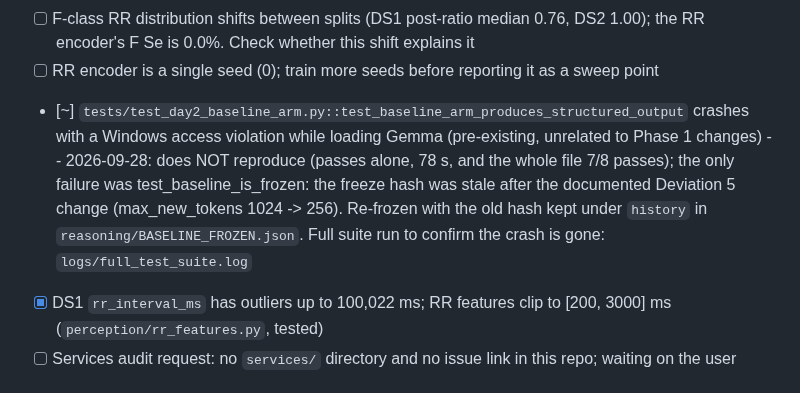
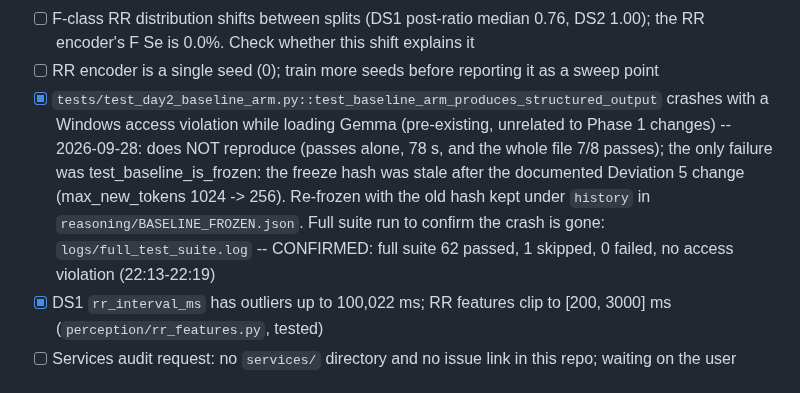
Before and after one commit to a1if/Heterogeneous-Multi-Agent-Edge-AI-for-Clinical-Decision-Support, a Markdown page: TASKS.md, the part around the change. Drawn GitHub-style.

Commit message:
TASKS: full test suite passes (62 passed, 1 skipped); Windows crash not reproducible
Co-Authored-By: Claude Opus 5.5 <noreply@anthropic.com>

```diff
--- a/TASKS.md
+++ b/TASKS.md
@@ -110,7 +110,7 @@ Gate: claim efficiency only where B-4 beats A-compact by >= 10% with the 95% CI
 - [x] Pre-check: RR features separate S from N in held-out data (DS2: 85% of S vs 4% of N have pre-RR ratio < 0.85)
 - [ ] F-class RR distribution shifts between splits (DS1 post-ratio median 0.76, DS2 1.00); the RR encoder's F Se is 0.0%. Check whether this shift explains it
 - [ ] RR encoder is a single seed (0); train more seeds before reporting it as a sweep point
-- [~] `tests/test_day2_baseline_arm.py::test_baseline_arm_produces_structured_output` crashes with a Windows access violation while loading Gemma (pre-existing, unrelated to Phase 1 changes) -- 2026-09-28: does NOT reproduce (passes alone, 78 s, and the whole file 7/8 passes); the only failure was test_baseline_is_frozen: the freeze hash was stale after the documented Deviation 5 change (max_new_tokens 1024 -> 256). Re-frozen with the old hash kept under `history` in `reasoning/BASELINE_FROZEN.json`. Full suite run to confirm the crash is gone: `logs/full_test_suite.log`
+- [x] `tests/test_day2_baseline_arm.py::test_baseline_arm_produces_structured_output` crashes with a Windows access violation while loading Gemma (pre-existing, unrelated to Phase 1 changes) -- 2026-09-28: does NOT reproduce (passes alone, 78 s, and the whole file 7/8 passes); the only failure was test_baseline_is_frozen: the freeze hash was stale after the documented Deviation 5 change (max_new_tokens 1024 -> 256). Re-frozen with the old hash kept under `history` in `reasoning/BASELINE_FROZEN.json`. Full suite run to confirm the crash is gone: `logs/full_test_suite.log` -- CONFIRMED: full suite 62 passed, 1 skipped, 0 failed, no access violation (22:13-22:19)
 - [x] DS1 `rr_interval_ms` has outliers up to 100,022 ms; RR features clip to [200, 3000] ms (`perception/rr_features.py`, tested)
 - [ ] Services audit request: no `services/` directory and no issue link in this repo; waiting on the user
 
```
